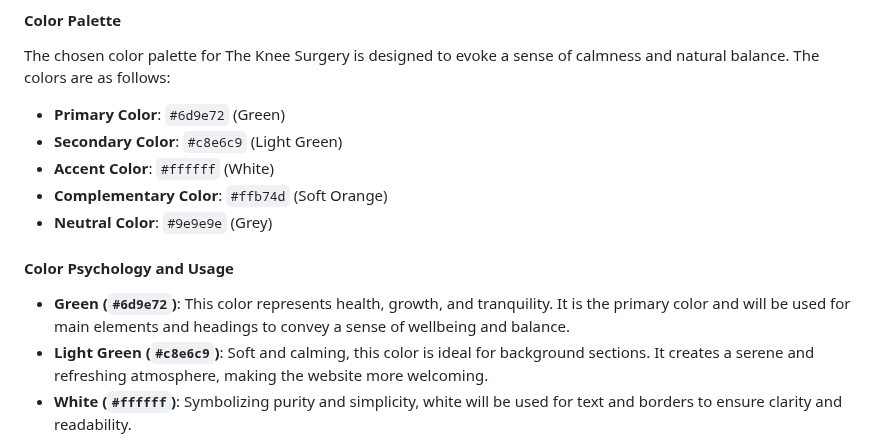
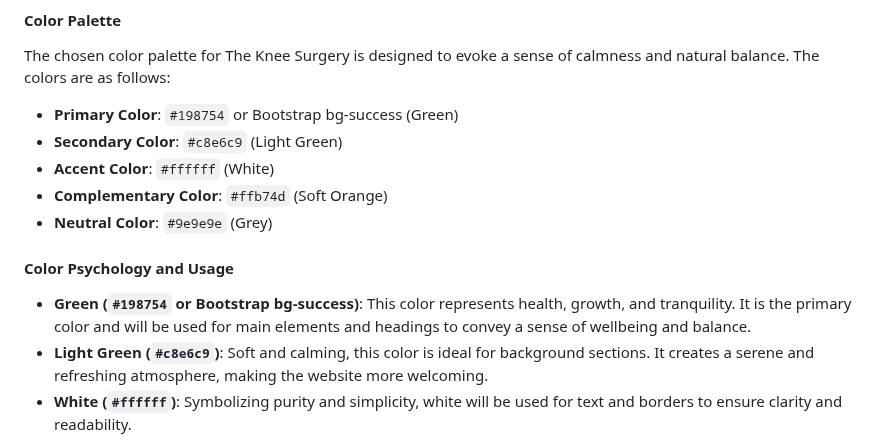
Before and after one commit to pagaslav/theknee-surgery, a Markdown page: README.md, the part around the change. Rendered like a GitHub page.

Commit message:
Change color to  or Bootstrap bg-success

```diff
--- a/README.md
+++ b/README.md
@@ -46,7 +46,7 @@ User Interface (UI)
 
 The chosen color palette for The Knee Surgery is designed to evoke a sense of calmness and natural balance. The colors are as follows:
 
-- **Primary Color**: `#6d9e72` (Green)
+- **Primary Color**: `#198754` or Bootstrap bg-success (Green)
 - **Secondary Color**: `#c8e6c9` (Light Green)
 - **Accent Color**: `#ffffff` (White)
 - **Complementary Color**: `#ffb74d` (Soft Orange)
@@ -54,7 +54,7 @@ The chosen color palette for The Knee Surgery is designed to evoke a sense of ca
 
 #### Color Psychology and Usage
 
-- **Green (`#6d9e72`)**: This color represents health, growth, and tranquility. It is the primary color and will be used for main elements and headings to convey a sense of wellbeing and balance.
+- **Green (`#198754` or Bootstrap bg-success)**: This color represents health, growth, and tranquility. It is the primary color and will be used for main elements and headings to convey a sense of wellbeing and balance.
 - **Light Green (`#c8e6c9`)**: Soft and calming, this color is ideal for background sections. It creates a serene and refreshing atmosphere, making the website more welcoming.
 - **White (`#ffffff`)**: Symbolizing purity and simplicity, white will be used for text and borders to ensure clarity and readability.
 - **Soft Orange (`#ffb74d`)**: Adding a touch of warmth and friendliness, soft orange will be used for call-to-action buttons, drawing attention without being too aggressive.
```
